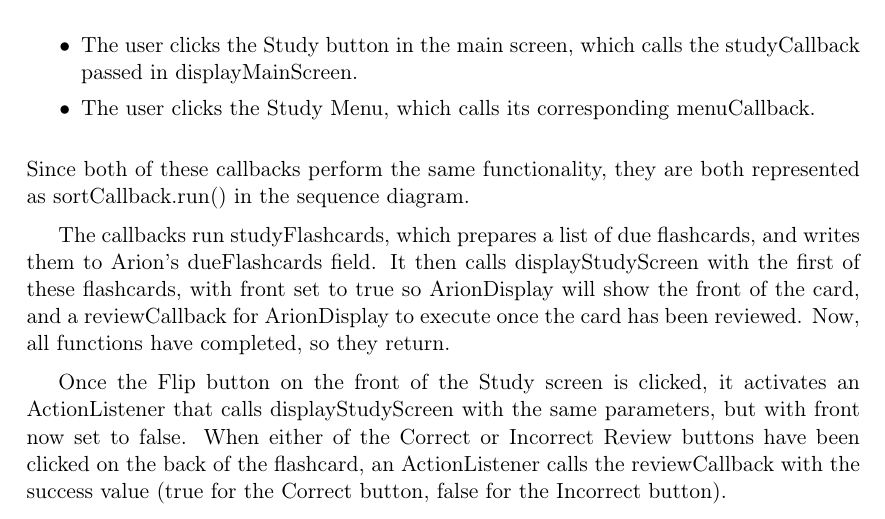
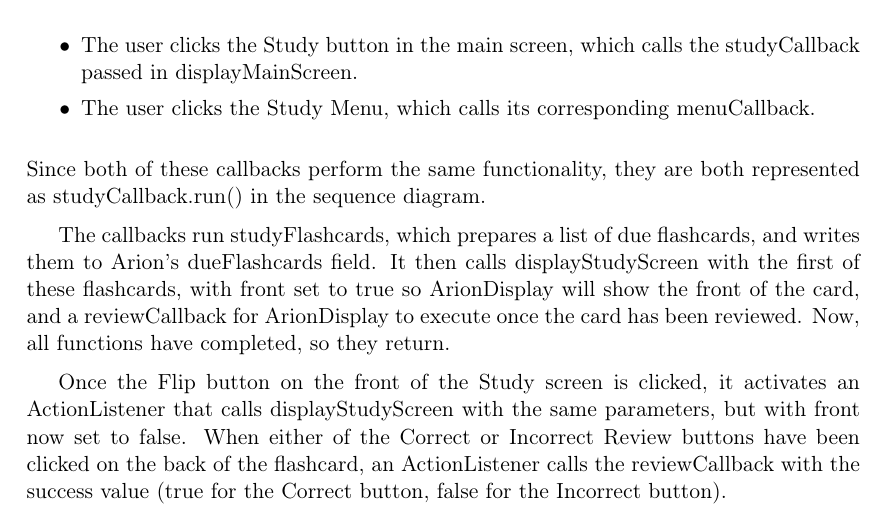
Before and after one commit to Some-Guy-2017/arion-spec, a LaTeX document (src/main.tex): part of page 26 of 55, cut so that both start at the same text. Compiled offline with pdfLaTeX.

Commit message:
fixed typo

```diff
--- a/src/main.tex
+++ b/src/main.tex
@@ -621,7 +621,7 @@ The Study feature can be started in two ways:
     \item The user clicks the Study Menu, which calls its corresponding menuCallback.
 \end{itemize}
 Since both of these callbacks perform the same functionality,
-    they are both represented as sortCallback.run() in the sequence diagram.
+    they are both represented as studyCallback.run() in the sequence diagram.
 
 The callbacks run studyFlashcards, which prepares a list of due flashcards, and writes them to Arion's dueFlashcards field.
 It then calls displayStudyScreen with the first of these flashcards, with
```
